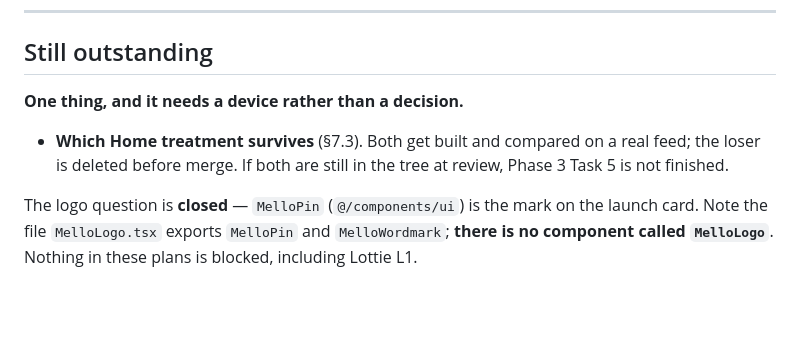
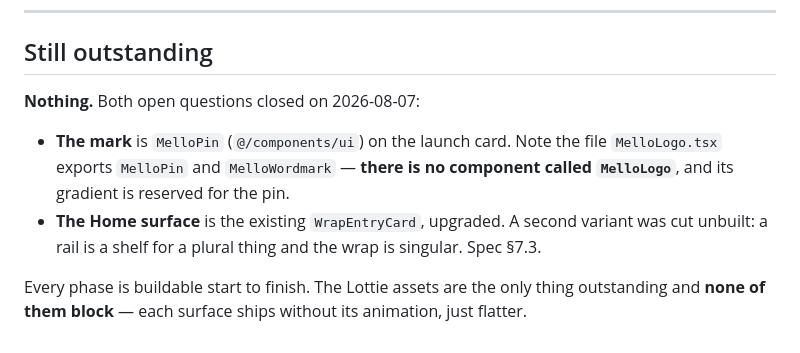
Before and after one commit to ameyayeole/mello, a Markdown page: docs/superpowers/WRAP-README.md, the part around the change. Drawn GitHub-style; blank space fills up the shorter version.

Commit message:
docs(wrap): the home row stays a row — the rail is cut unbuilt
A rail is a shelf for a plural thing and the wrap is singular:
getLatestWrappableEvent returns one event, so a horizontal rail holding one
card is strictly a worse row — more vertical space, competing with Your Plans
for the top of the feed, buying nothing. It would only earn the space if
people routinely had three or more unwrapped events, and if that were
happening the 48-hour urgency would already have failed.

That removes the one place this design was going to ship duplication against
the anti-fork rule, and closes the last open question in the spec.

Task 5 becomes an edit rather than a build, and gains a fix the A/B was
hiding: WrapEntryCard returns null once your own checklist is done, which
predates the group gate. Left alone, the person who finishes first loses their
way back to a wrap that has not opened yet — no error, no failing test, just a
row that vanishes too early. It now hides on the gate being open, not on your
own steps being clear.

Co-Authored-By: Claude Opus 5 <noreply@anthropic.com>

```diff
--- a/docs/superpowers/WRAP-README.md
+++ b/docs/superpowers/WRAP-README.md
@@ -138,13 +138,15 @@ bug is invisible on iOS.
 
 ## Still outstanding
 
-**One thing, and it needs a device rather than a decision.**
+**Nothing.** Both open questions closed on 2026-08-07:
 
-- **Which Home treatment survives** (§7.3). Both get built and compared on a
-  real feed; the loser is deleted before merge. If both are still in the tree at
-  review, Phase 3 Task 5 is not finished.
+- **The mark** is `MelloPin` (`@/components/ui`) on the launch card. Note the
+  file `MelloLogo.tsx` exports `MelloPin` and `MelloWordmark` — **there is no
+  component called `MelloLogo`**, and its gradient is reserved for the pin.
+- **The Home surface** is the existing `WrapEntryCard`, upgraded. A second
+  variant was cut unbuilt: a rail is a shelf for a plural thing and the wrap is
+  singular. Spec §7.3.
 
-The logo question is **closed** — `MelloPin` (`@/components/ui`) is the mark on
-the launch card. Note the file `MelloLogo.tsx` exports `MelloPin` and
-`MelloWordmark`; **there is no component called `MelloLogo`**. Nothing in these
-plans is blocked, including Lottie L1.
+Every phase is buildable start to finish. The Lottie assets are the only thing
+outstanding and **none of them block** — each surface ships without its
+animation, just flatter.
```
Also changed, not shown: 2 other files.
